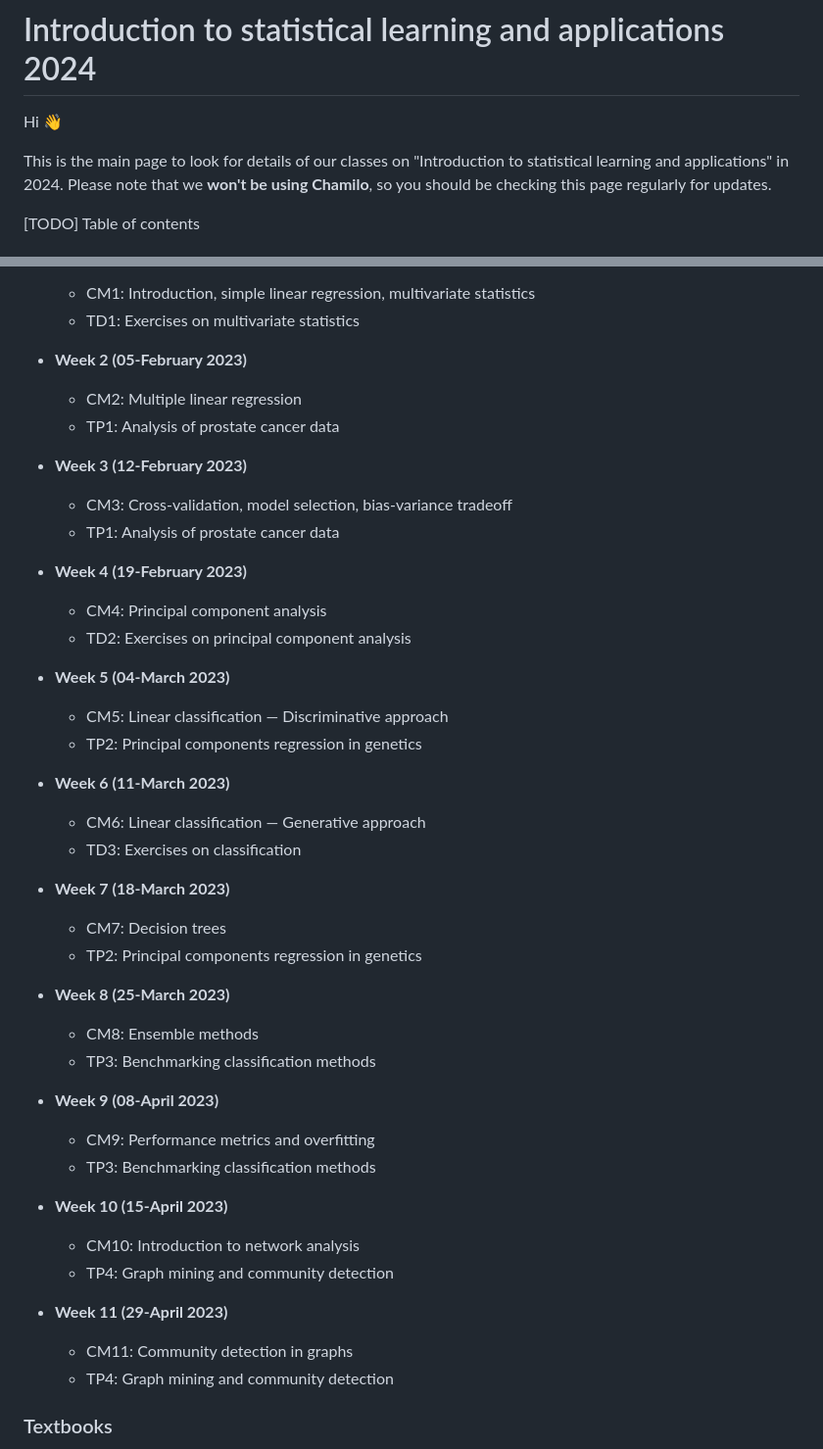
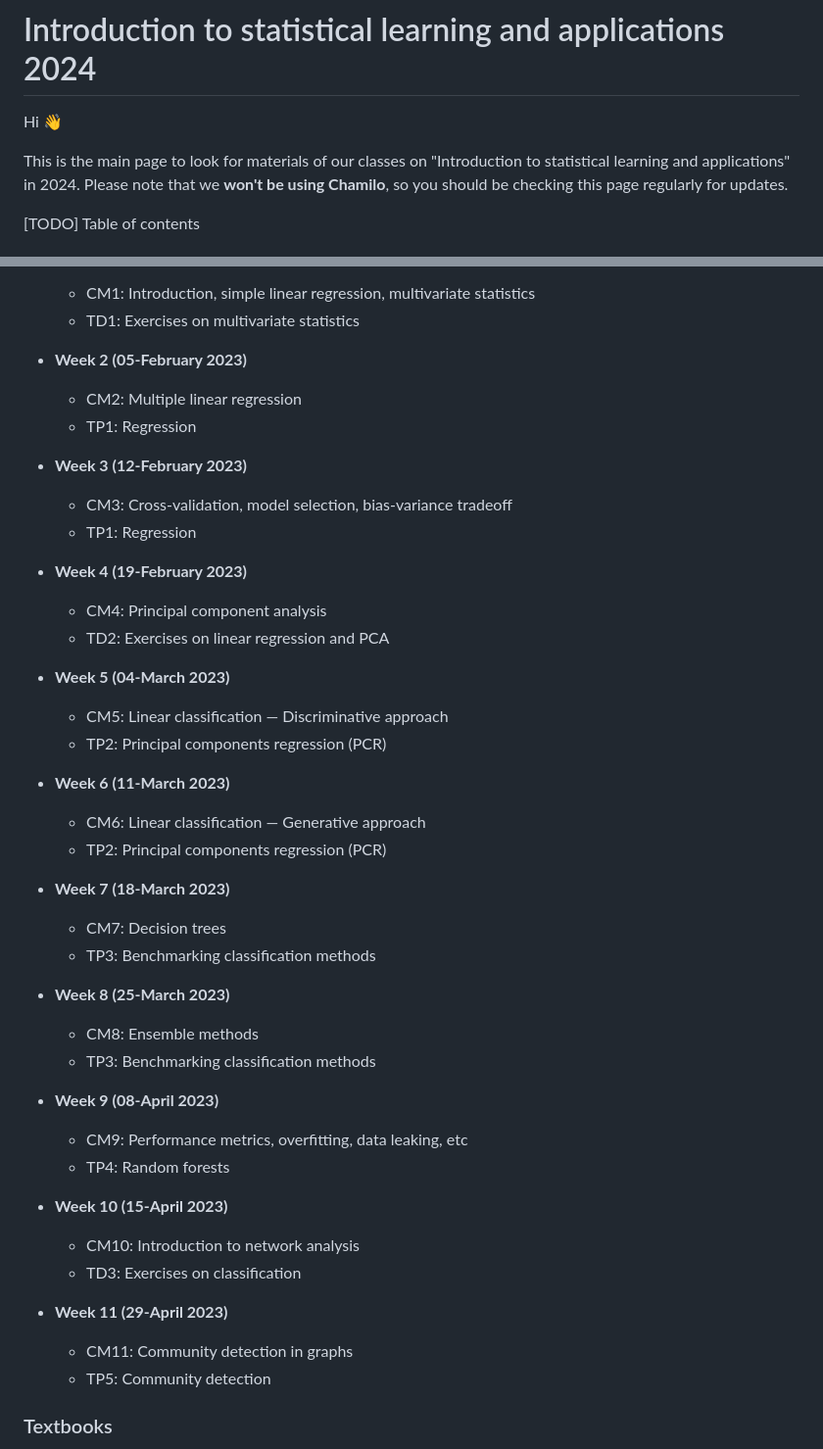
Before and after one commit to ISLA-Grenoble/2024-main, a Markdown page: README.md, 2 parts joined by grey strips. Shown at 98% size. Drawn GitHub-style.

```diff
--- a/README.md
+++ b/README.md
@@ -2,7 +2,7 @@
 
 Hi :wave:
 
-This is the main page to look for details of our classes on "Introduction to
+This is the main page to look for materials of our classes on "Introduction to
 statistical learning and applications" in 2024. Please note that we **won't be using Chamilo**,
 so you should be checking this page regularly for updates.
 
@@ -24,43 +24,43 @@ classes is the following:
 
 - **Week 2 (05-February 2023)**
   - CM2: Multiple linear regression
-  - TP1: Analysis of prostate cancer data
+  - TP1: Regression
 
 - **Week 3 (12-February 2023)**
   - CM3: Cross-validation, model selection, bias-variance tradeoff
-  - TP1: Analysis of prostate cancer data
+  - TP1: Regression
 
 - **Week 4 (19-February 2023)**
   - CM4: Principal component analysis
-  - TD2: Exercises on principal component analysis
+  - TD2: Exercises on linear regression and PCA
 
 - **Week 5 (04-March 2023)**
   - CM5: Linear classification — Discriminative approach
-  - TP2: Principal components regression in genetics
+  - TP2: Principal components regression (PCR)
 
 - **Week 6 (11-March 2023)**
   - CM6: Linear classification — Generative approach
-  - TD3: Exercises on classification
+  - TP2: Principal components regression (PCR)
 
 - **Week 7 (18-March 2023)**
   - CM7: Decision trees
-  - TP2: Principal components regression in genetics
+  - TP3: Benchmarking classification methods
 
 - **Week 8 (25-March 2023)**
   - CM8: Ensemble methods
   - TP3: Benchmarking classification methods
 
 - **Week 9 (08-April 2023)**
-  - CM9: Performance metrics and overfitting
-  - TP3: Benchmarking classification methods
+  - CM9: Performance metrics, overfitting, data leaking, etc
+  - TP4: Random forests
 
 - **Week 10 (15-April 2023)**
   - CM10: Introduction to network analysis
-  - TP4: Graph mining and community detection
+  - TD3: Exercises on classification
 
 - **Week 11 (29-April 2023)**
   - CM11: Community detection in graphs
-  - TP4: Graph mining and community detection
+  - TP5: Community detection
 
 ### Textbooks
 - Our course has an official booklet available [here](https://cloud.univ-grenoble-alpes.fr/s/iTtXPTdLpyMwBtN).
```
Also changed, not shown: other parts of README.md (+3 -3 lines).
